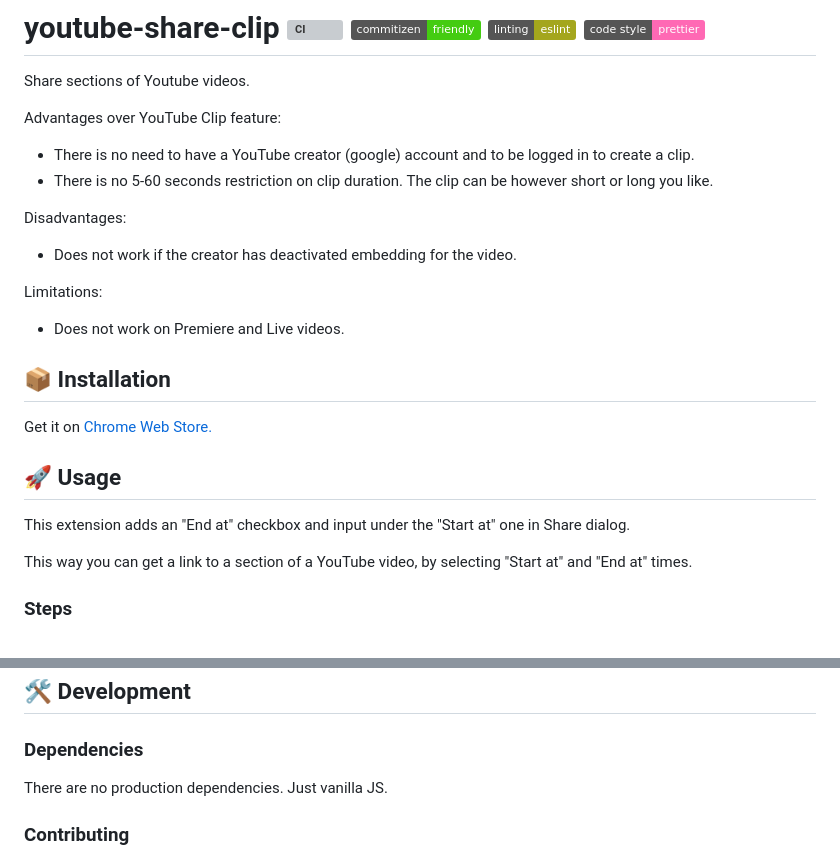
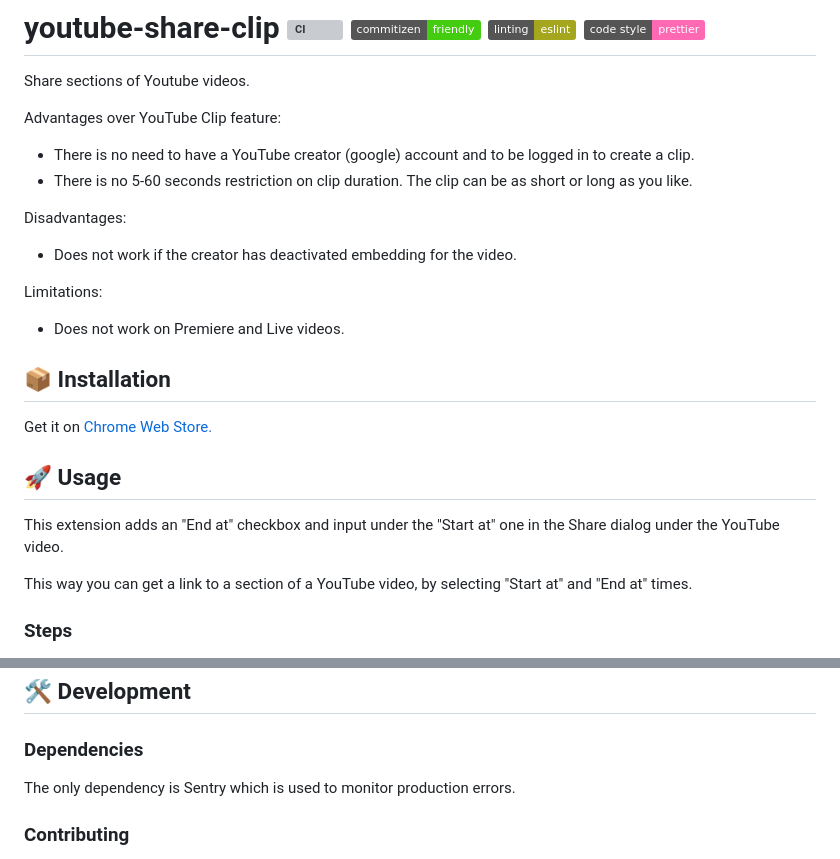
Before and after one commit to elias-pap/youtube-share-clip, a Markdown page: README.md, 2 parts joined by grey strips. Rendered like a GitHub page; badges without logos; grey boxes are pictures that could not be loaded.

Commit message:
Update README.md
Some minor grammatical changes.
Update dependencies section to include Sentry.

```diff
--- a/README.md
+++ b/README.md
@@ -5,7 +5,7 @@ Share sections of Youtube videos.
 Advantages over YouTube Clip feature:
 
 - There is no need to have a YouTube creator (google) account and to be logged in to create a clip.
-- There is no 5-60 seconds restriction on clip duration. The clip can be however short or long you like.
+- There is no 5-60 seconds restriction on clip duration. The clip can be as short or long as you like.
 
 Disadvantages:
 
@@ -21,7 +21,7 @@ Get it on [Chrome Web Store.](https://chrome.google.com/webstore/detail/youtube-
 
 ## 🚀 Usage
 
-This extension adds an "End at" checkbox and input under the "Start at" one in Share dialog.
+This extension adds an "End at" checkbox and input under the "Start at" one in the Share dialog under the YouTube video.
 
 This way you can get a link to a section of a YouTube video, by selecting "Start at" and "End at" times.
 
@@ -45,7 +45,7 @@ Enjoy sharing YouTube clips ! 🎉
 
 ### Dependencies
 
-There are no production dependencies. Just vanilla JS.
+The only dependency is Sentry which is used to monitor production errors.
 
 ### Contributing
 
```
